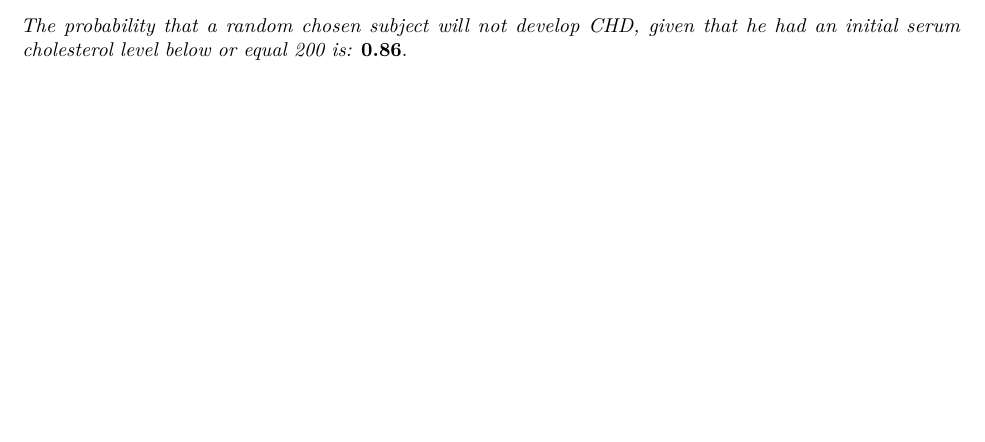
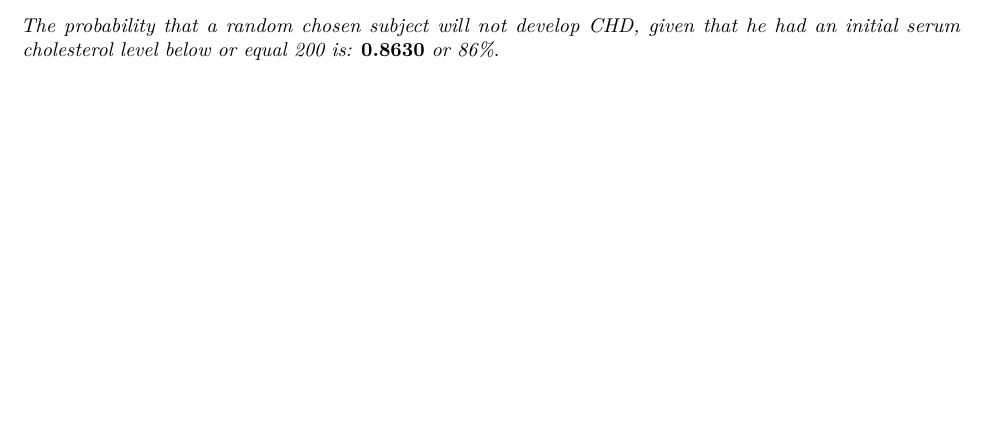
Before and after one commit to TanvirK41/Biostatistics_Midterm, an R Markdown document (BiostatisticsMidterm-tk2886.Rmd): part of page 2 of 8, cut so that both start at the same text, the shorter picture padded with empty space. Rendered offline with R 4.5, knitr and Pandoc, then LaTeX, with nearby package versions.

Commit message:
Finalizing the comments

````diff
--- a/BiostatisticsMidterm-tk2886.Rmd
+++ b/BiostatisticsMidterm-tk2886.Rmd
@@ -37,7 +37,7 @@ prob
 ```{r  echo=FALSE, fig.align="center", out.width = '70%'}
 knitr::include_graphics("problem2.jpg")
 ```
-*The probability that a random chosen subject will not develop CHD, given that he had an initial serum cholesterol level below or equal 200 is:* **0.86**.
+*The probability that a random chosen subject will not develop CHD, given that he had an initial serum cholesterol level below or equal 200 is:* **0.8630** *or 86%*.
 
 
 \newpage
````
Also changed, not shown: problem8.jpg.
